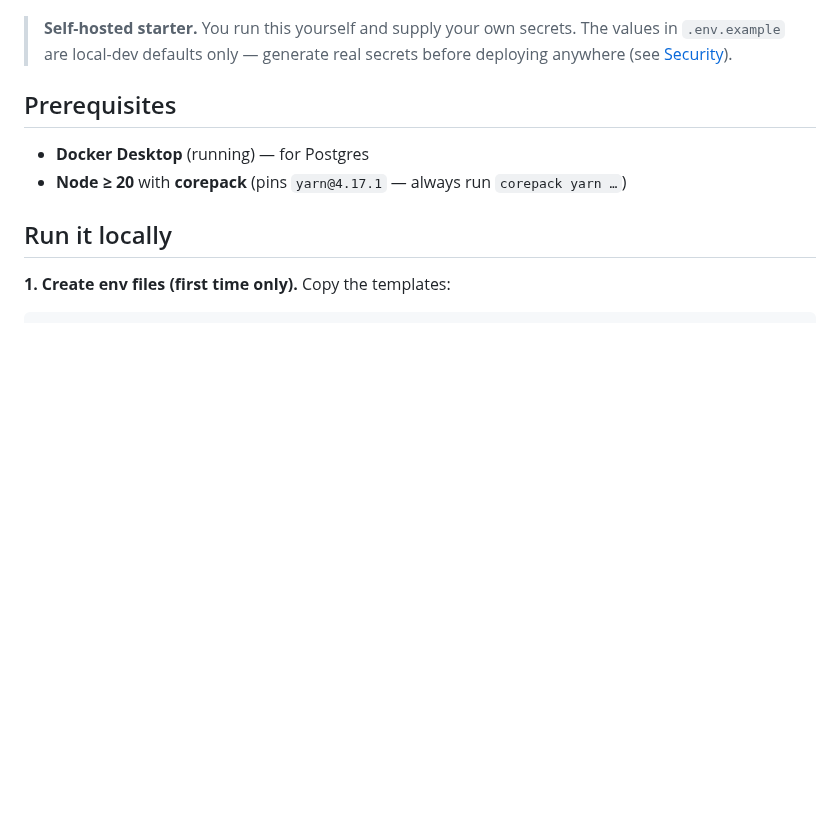
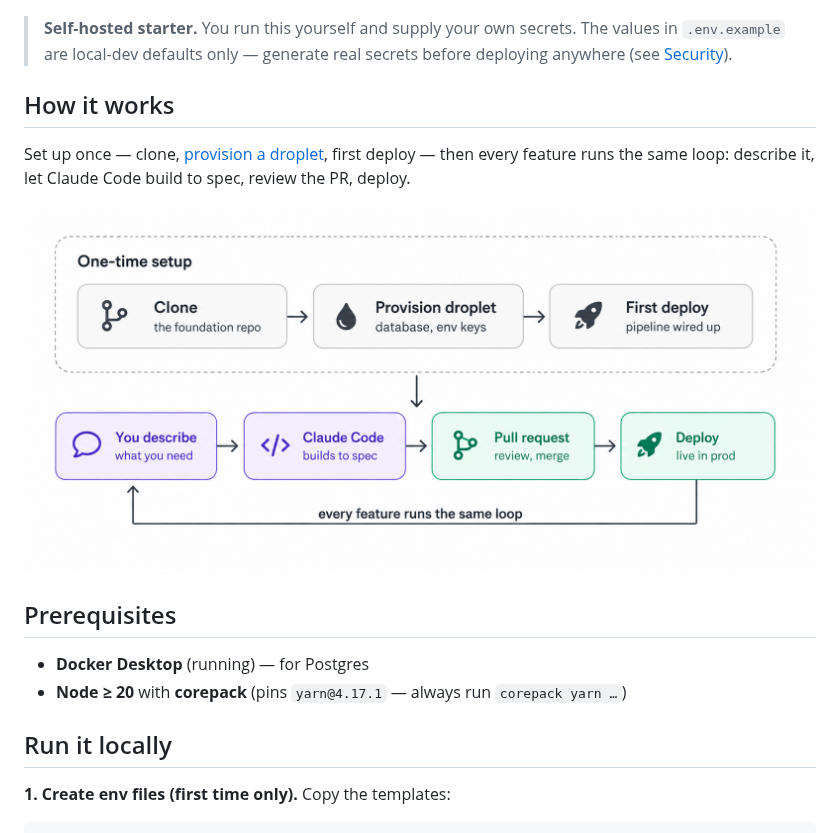
Before and after one commit to dev-geddy/backflip, a Markdown page: README.md, the part around the change. Rendered like a GitHub page; pictures changed too: docs/assets/setup-to-ship.png (added); blank space fills up the shorter version.

Commit message:
docs: add setup-to-ship workflow diagram to readme

```diff
--- a/README.md
+++ b/README.md
@@ -7,6 +7,11 @@ Stack: Next.js 16 · React 19 · Tailwind v4 · shadcn/ui · Drizzle + Postgres
 ![Backflip admin console — Integrations, with AI providers and email configured per workspace](./docs/assets/admin-integrations.png)
 
 > **Self-hosted starter.** You run this yourself and supply your own secrets. The values in `.env.example` are local-dev defaults only — generate real secrets before deploying anywhere (see [Security](#security)).
+
+## How it works
+Set up once — clone, [provision a droplet](./devops.md), first deploy — then every feature runs the same loop: describe it, let Claude Code build to spec, review the PR, deploy.
+
+![From one-time setup (clone → provision droplet → first deploy) to the per-feature loop: you describe, Claude Code builds to spec, pull request review and merge, deploy live in prod](./docs/assets/setup-to-ship.png)
 
 ## Prerequisites
 - **Docker Desktop** (running) — for Postgres
```
